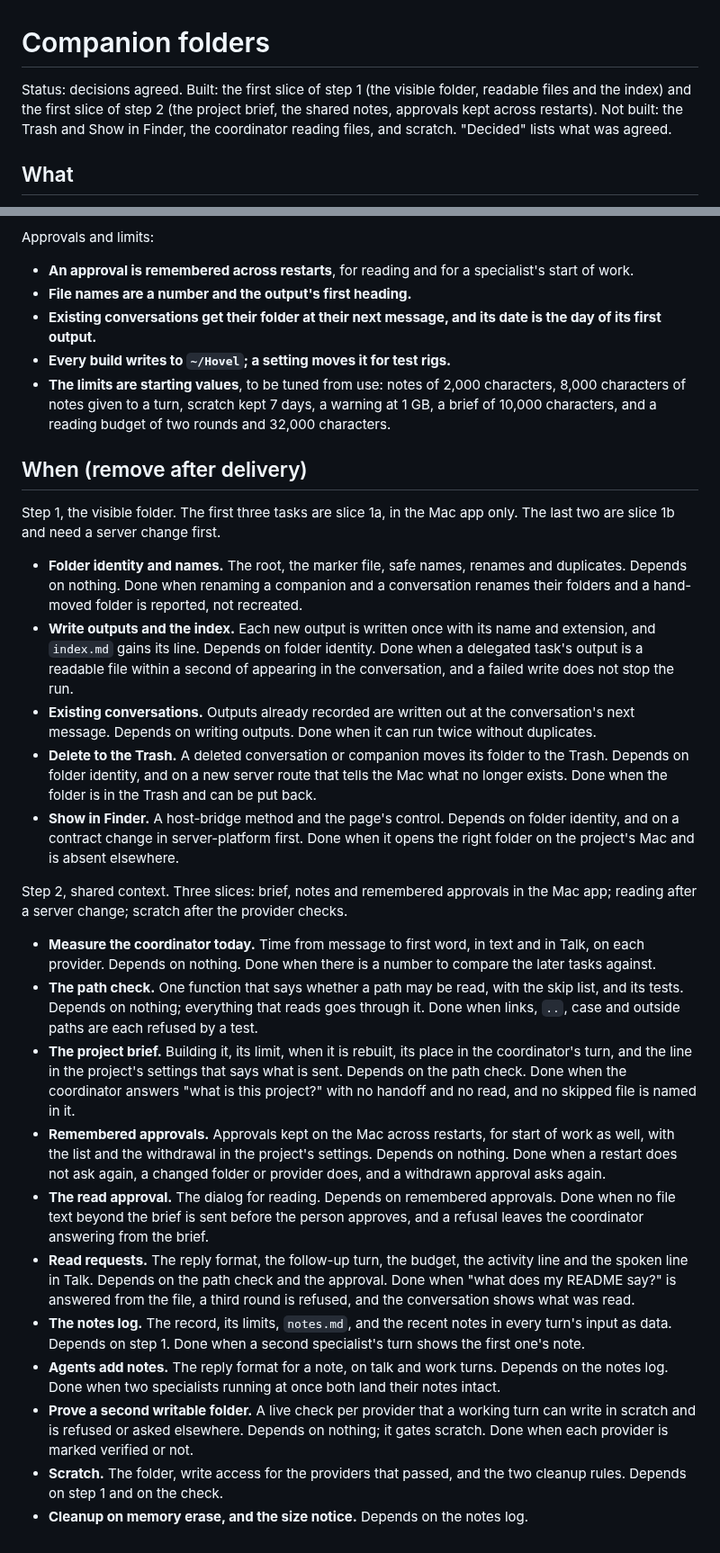
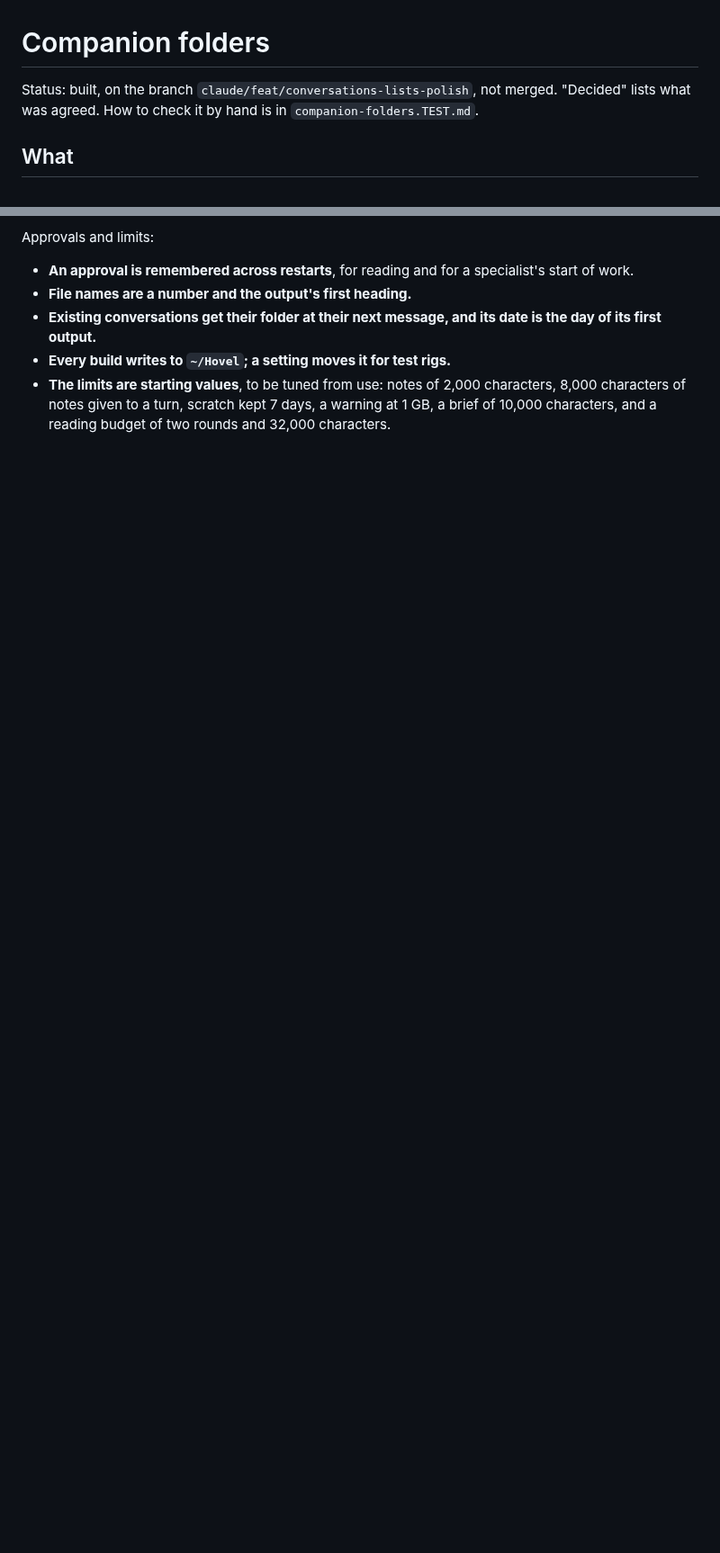
Before and after one commit to Timwestberg/gamero, a Markdown page: docs/companion-folders/companion-folders.SPEC.md, 2 parts joined by grey strips. Shown at 90% size. Drawn GitHub-style; blank space fills up the shorter version.

Commit message:
docs(companion-folders): the manual test cases, and the spec without its task plan
Co-Authored-By: Claude Fable 5.2 <noreply@anthropic.com>

```diff
--- a/docs/companion-folders/companion-folders.SPEC.md
+++ b/docs/companion-folders/companion-folders.SPEC.md
@@ -1,10 +1,8 @@
 # Companion folders
 
-Status: decisions agreed. Built: the first slice of step 1 (the visible
-folder, readable files and the index) and the first slice of step 2 (the
-project brief, the shared notes, approvals kept across restarts). Not
-built: the Trash and Show in Finder, the coordinator reading files, and
-scratch. "Decided" lists what was agreed.
+Status: built, on the branch `claude/feat/conversations-lists-polish`, not
+merged. "Decided" lists what was agreed. How to check it by hand is in
+`companion-folders.TEST.md`.
 
 ## What
 
@@ -303,74 +301,3 @@ Approvals and limits:
   characters, 8,000 characters of notes given to a turn, scratch kept 7
   days, a warning at 1 GB, a brief of 10,000 characters, and a reading
   budget of two rounds and 32,000 characters.
-
-<!-- IMPLEMENTATION-PLAN:START -->
-
-## When (remove after delivery)
-
-Step 1, the visible folder. The first three tasks are slice 1a, in the Mac
-app only. The last two are slice 1b and need a server change first.
-
-- **Folder identity and names.** The root, the marker file, safe names,
-  renames and duplicates. Depends on nothing. Done when renaming a companion
-  and a conversation renames their folders and a hand-moved folder is
-  reported, not recreated.
-- **Write outputs and the index.** Each new output is written once with its
-  name and extension, and `index.md` gains its line. Depends on folder
-  identity. Done when a delegated task's output is a readable file within a
-  second of appearing in the conversation, and a failed write does not stop
-  the run.
-- **Existing conversations.** Outputs already recorded are written out at the
-  conversation's next message. Depends on writing outputs. Done when it can
-  run twice without duplicates.
-- **Delete to the Trash.** A deleted conversation or companion moves its
-  folder to the Trash. Depends on folder identity, and on a new server route
-  that tells the Mac what no longer exists. Done when the folder is in the
-  Trash and can be put back.
-- **Show in Finder.** A host-bridge method and the page's control. Depends on
-  folder identity, and on a contract change in server-platform first. Done
-  when it opens the right folder on the project's Mac and is absent
-  elsewhere.
-
-Step 2, shared context. Three slices: brief, notes and remembered approvals
-in the Mac app; reading after a server change; scratch after the provider
-checks.
-
-- **Measure the coordinator today.** Time from message to first word, in text
-  and in Talk, on each provider. Depends on nothing. Done when there is a
-  number to compare the later tasks against.
-- **The path check.** One function that says whether a path may be read, with
-  the skip list, and its tests. Depends on nothing; everything that reads
-  goes through it. Done when links, `..`, case and outside paths are each
-  refused by a test.
-- **The project brief.** Building it, its limit, when it is rebuilt, its
-  place in the coordinator's turn, and the line in the project's settings
-  that says what is sent. Depends on the path check. Done when the
-  coordinator answers "what is this project?" with no handoff and no read,
-  and no skipped file is named in it.
-- **Remembered approvals.** Approvals kept on the Mac across restarts, for
-  start of work as well, with the list and the withdrawal in the project's
-  settings. Depends on nothing. Done when a restart does not ask again, a
-  changed folder or provider does, and a withdrawn approval asks again.
-- **The read approval.** The dialog for reading. Depends on remembered
-  approvals. Done when no file text beyond the brief is sent before the
-  person approves, and a refusal leaves the coordinator answering from the
-  brief.
-- **Read requests.** The reply format, the follow-up turn, the budget, the
-  activity line and the spoken line in Talk. Depends on the path check and
-  the approval. Done when "what does my README say?" is answered from the
-  file, a third round is refused, and the conversation shows what was read.
-- **The notes log.** The record, its limits, `notes.md`, and the recent notes
-  in every turn's input as data. Depends on step 1. Done when a second
-  specialist's turn shows the first one's note.
-- **Agents add notes.** The reply format for a note, on talk and work turns.
-  Depends on the notes log. Done when two specialists running at once both
-  land their notes intact.
-- **Prove a second writable folder.** A live check per provider that a
-  working turn can write in scratch and is refused or asked elsewhere.
-  Depends on nothing; it gates scratch. Done when each provider is marked
-  verified or not.
-- **Scratch.** The folder, write access for the providers that passed, and
-  the two cleanup rules. Depends on step 1 and on the check.
-- **Cleanup on memory erase, and the size notice.** Depends on the notes log.
-
```
Also changed, not shown: other parts of docs/companion-folders/companion-folders.SPEC.md (+0 -1 lines), docs/companion-folders/companion-folders.README.md (+3 -2 lines), docs/companion-folders/companion-folders.TEST.md (added, +275 -0 lines).
